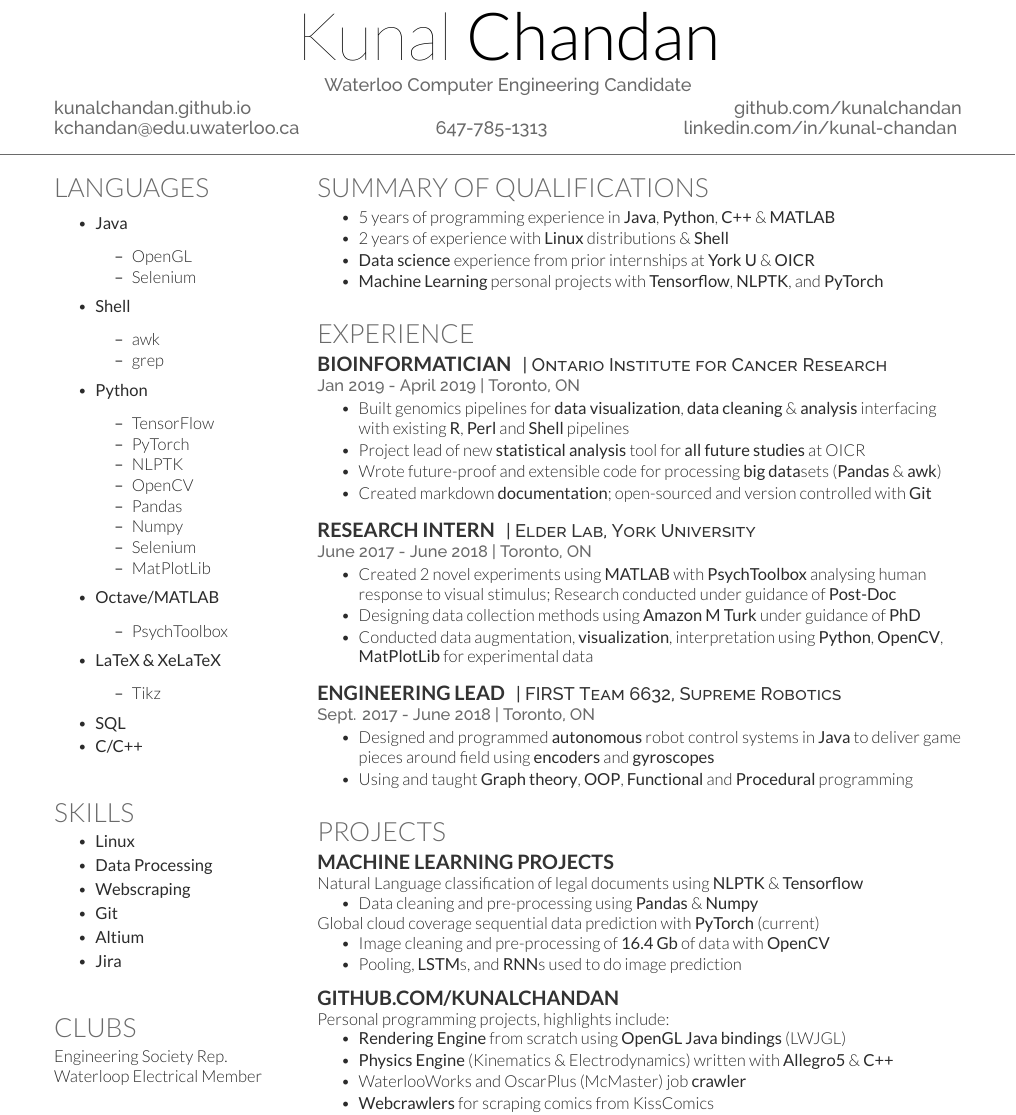
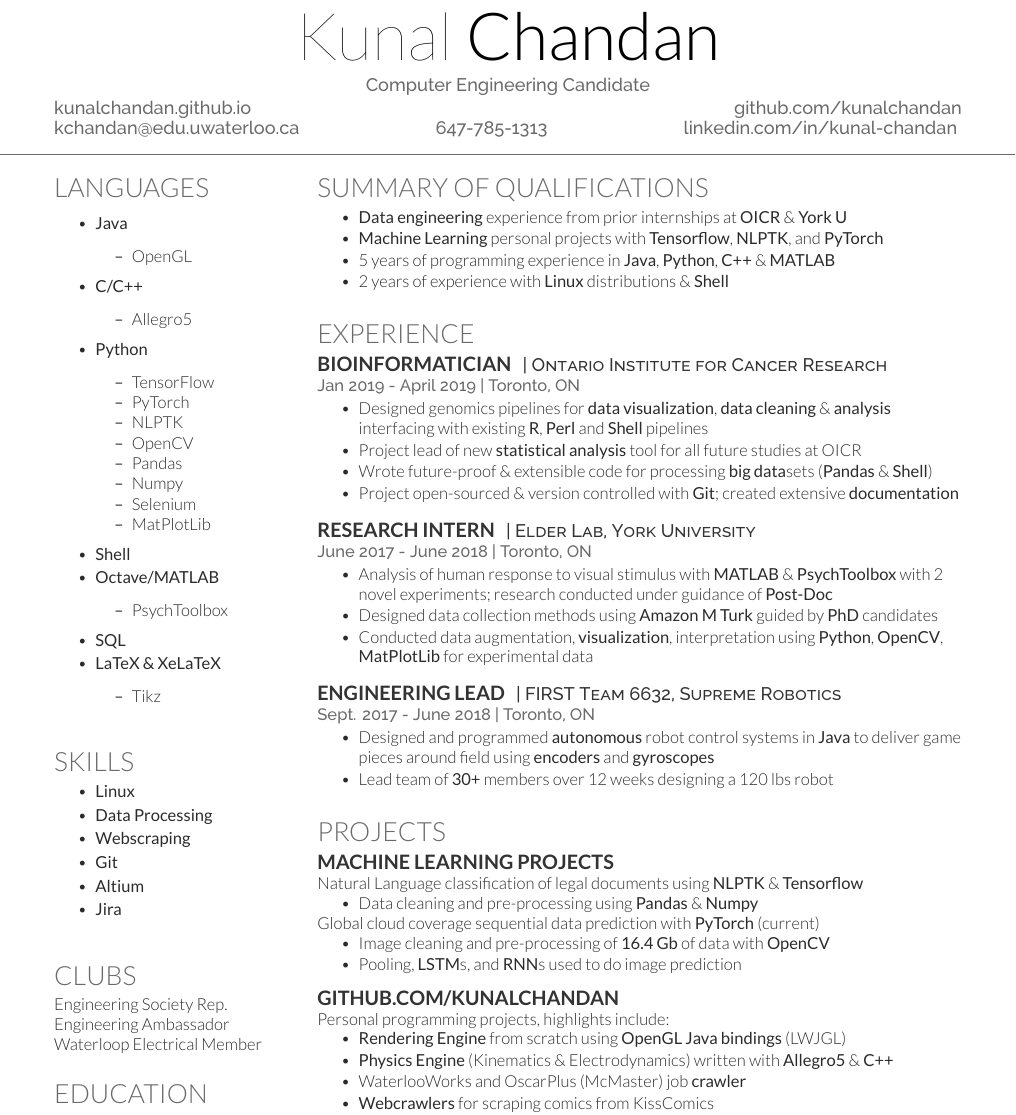
Before and after one commit to kunalchandan/Tex-Work, a LaTeX CV (Resume/Resume-Clean/chandan.tex): part of the page, cut so that both start at the same text. The pictures show the PDF file Resume/Resume-Clean/chandan.pdf that the author committed with the source.

Commit message:
Update Post ECE Resume Critique

```diff
--- a/Resume/Resume-Clean/chandan.tex
+++ b/Resume/Resume-Clean/chandan.tex
@@ -31,7 +31,7 @@
 \namesection{Kunal}{Chandan}
 {
 	\urlstyle{same}
-	Waterloo Computer Engineering Candidate \\
+	Computer Engineering Candidate \\
 	\href{http://kunalchandan.github.io}{kunalchandan.github.io}
 	\hfill
 	\href{http://github.com/kunalchandan}{github.com/kunalchandan}\\
@@ -63,11 +63,9 @@
 				\item OpenGL
-				\item Selenium
 			\end{itemize}
-		\item \textbf{Shell}
+		\item \textbf{C/C++}
 			\begin{itemize}
-				\setlength\itemsep{-0.15em}
-				\item awk
-				\item grep
+				\setlength\itemsep{-0.17em}
+				\item Allegro5
 			\end{itemize}
 		\item \textbf{Python}
 			\begin{itemize}
@@ -81,5 +79,6 @@
 				\item Selenium
 				\item MatPlotLib
 			\end{itemize}
+		\item \textbf{Shell}
 		\item \textbf{Octave/MATLAB}
 			\begin{itemize}
@@ -95,4 +94,3 @@
-		\item \textbf{C/C++}
 	\end{itemize}
 \sectionsep
 
@@ -118,6 +116,7 @@
 
 \section{Clubs}
 Engineering Society Rep.\\
+Engineering Ambassador \\
 Waterloop Electrical Member
 \sectionsep
 
@@ -158,10 +157,10 @@ Waterloo}
 \location{ }
 \vspace{\topsep} % Hacky fix for awkward extra vertical space
 \begin{tightemize}
+	\item \textbf{Data engineering} experience from prior internships at \textbf{OICR} \& \textbf{York U}
+	\item \textbf{Machine Learning} personal projects with \textbf{Tensorflow}, \textbf{NLPTK}, and \textbf{PyTorch}
 	\item 5 years of programming experience in \textbf{Java}, \textbf{Python}, \textbf{C++} \& \textbf{MATLAB}
 	\item 2 years of experience with \textbf{Linux} distributions \& \textbf{Shell}
-	\item \textbf{Data science} experience from prior internships at \textbf{York U} \& \textbf{OICR}
-	\item \textbf{Machine Learning} personal projects with \textbf{Tensorflow}, \textbf{NLPTK}, and \textbf{PyTorch}
 \end{tightemize}
 \sectionsep
 
@@ -174,10 +173,10 @@ Waterloo}
 \descript{| Ontario Institute for Cancer Research}
 \location{Jan 2019 - April 2019 | Toronto, ON}
 \begin{tightemize}
-	\item Built genomics pipelines for \textbf{data visualization}, \textbf{data cleaning} \& \textbf{analysis} interfacing with existing \textbf{R}, \textbf{Perl} and \textbf{Shell} pipelines
-	\item Project lead of new \textbf{statistical analysis} tool for \textbf{all future studies} at OICR
-	\item Wrote future-proof and extensible code for processing \textbf{big data}sets (\textbf{Pandas} \& \textbf{awk})
-	\item Created markdown \textbf{documentation}; open-sourced and version controlled with \textbf{Git}
+	\item Designed genomics pipelines for \textbf{data visualization}, \textbf{data cleaning} \& \textbf{analysis} interfacing with existing \textbf{R}, \textbf{Perl} and \textbf{Shell} pipelines
+	\item Project lead of new \textbf{statistical analysis} tool for all future studies at OICR
+	\item Wrote future-proof \& extensible code for processing \textbf{big data}sets (\textbf{Pandas} \& \textbf{Shell})
+	\item Project open-sourced \& version controlled with \textbf{Git}; created extensive \textbf{documentation}
 \end{tightemize}
 \sectionsep
 
@@ -185,8 +184,8 @@ Waterloo}
 \descript{| Elder Lab, York University}
 \location{June 2017 - June 2018 | Toronto, ON}
 \begin{tightemize}
-	\item Created 2 novel experiments using \textbf{MATLAB} with \textbf{PsychToolbox} analysing human response to visual stimulus; Research conducted under guidance of \textbf{Post-Doc}
-	\item Designing data collection methods using \textbf{Amazon M Turk} under guidance of \textbf{PhD}
+	\item Analysis of human response to visual stimulus with \textbf{MATLAB} \& \textbf{PsychToolbox} with 2 novel experiments; research conducted under guidance of \textbf{Post-Doc}
+	\item Designed data collection methods using \textbf{Amazon M Turk} guided by \textbf{PhD} candidates
 	\item Conducted data augmentation, \textbf{visualization}, interpretation using \textbf{Python}, \textbf{OpenCV}, \textbf{MatPlotLib} for experimental data
 \end{tightemize}
 \sectionsep
@@ -196,7 +195,7 @@ Waterloo}
 \location{Sept. 2017 - June 2018 | Toronto, ON}
 \begin{tightemize}
 	\item Designed and programmed \textbf{autonomous} robot control systems in \textbf{Java} to deliver game pieces around field using \textbf{encoders} and \textbf{gyroscopes}
-	\item Using and taught \textbf{Graph theory}, \textbf{OOP}, \textbf{Functional} and \textbf{Procedural} programming
+	\item Lead team of \textbf{30+} members over 12 weeks designing a 120 lbs robot
 \end{tightemize}
 \sectionsep
 
```
Also changed, not shown: Resume/Resume-Clean/chandan.pdf, Resume/Resume-Clean/render.png, Resume/Resume-Clean/chandan.tex (12 more changed lines).
